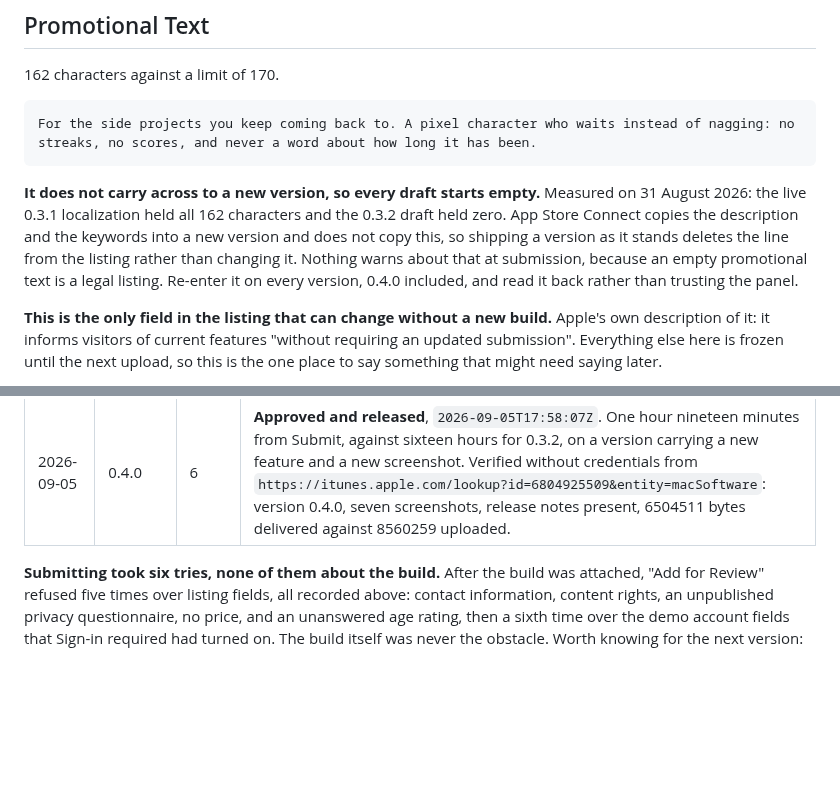
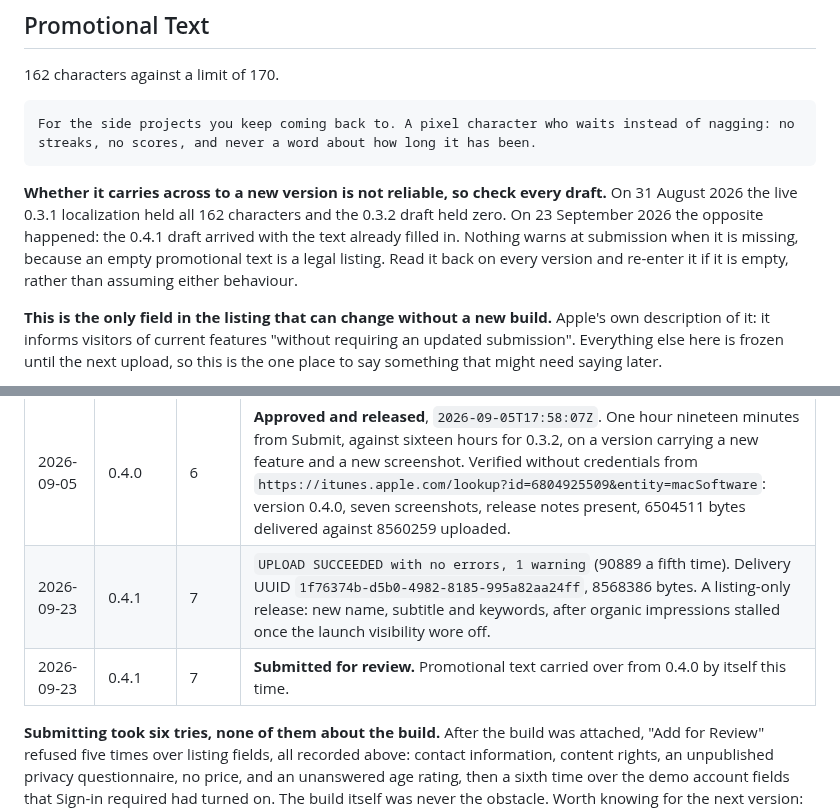
Before and after one commit to keepgoing-dev/momentum-mascot, a Markdown page: docs/app-store-listing.md, 2 parts joined by grey strips. GitHub-like rendering; blank space fills up the shorter version.

Commit message:
docs: log the 0.4.1 upload and submission
Promotional text carried over this time, so the listing no longer
claims every new version starts with it empty.

Co-Authored-By: Claude Opus 5.5 (1M context) <noreply@anthropic.com>

````diff
--- a/docs/app-store-listing.md
+++ b/docs/app-store-listing.md
@@ -71,12 +71,12 @@ changes, change both.
 For the side projects you keep coming back to. A pixel character who waits instead of nagging: no streaks, no scores, and never a word about how long it has been.
 ```
 
-**It does not carry across to a new version, so every draft starts empty.** Measured on 31 August
-2026: the live 0.3.1 localization held all 162 characters and the 0.3.2 draft held zero. App
-Store Connect copies the description and the keywords into a new version and does not copy this,
-so shipping a version as it stands deletes the line from the listing rather than changing it.
-Nothing warns about that at submission, because an empty promotional text is a legal listing.
-Re-enter it on every version, 0.4.0 included, and read it back rather than trusting the panel.
+**Whether it carries across to a new version is not reliable, so check every draft.** On 31
+August 2026 the live 0.3.1 localization held all 162 characters and the 0.3.2 draft held zero. On
+23 September 2026 the opposite happened: the 0.4.1 draft arrived with the text already filled in.
+Nothing warns at submission when it is missing, because an empty promotional text is a legal
+listing. Read it back on every version and re-enter it if it is empty, rather than assuming either
+behaviour.
 
 **This is the only field in the listing that can change without a new build.** Apple's own
 description of it: it informs visitors of current features "without requiring an updated
@@ -1011,6 +1011,8 @@ reason is worth more than a clean pass.
 | 2026-09-05 | 0.4.0 | 6 | `UPLOAD SUCCEEDED with no errors, 1 warning` (90889 a fourth time). Delivery UUID `0aae5041-680c-475b-9b22-e32809c6d70d`, 8560259 bytes. Reached `VALID` about a minute after the upload, minimum macOS 10.15. |
 | 2026-09-05 | 0.4.0 | 6 | **Submitted for review** at `2026-09-05T16:39:36Z`, Submission ID `1e07ff96-a4a1-4b4b-9e7a-9e332e2b72d9`. Add for Review was pressed once, against six attempts on 0.3.1. Seven screenshots with the builder at slot 2, and the Notes field caught short before Submit: see below. |
 | 2026-09-05 | 0.4.0 | 6 | **Approved and released**, `2026-09-05T17:58:07Z`. One hour nineteen minutes from Submit, against sixteen hours for 0.3.2, on a version carrying a new feature and a new screenshot. Verified without credentials from `https://itunes.apple.com/lookup?id=6804925509&entity=macSoftware`: version 0.4.0, seven screenshots, release notes present, 6504511 bytes delivered against 8560259 uploaded. |
+| 2026-09-23 | 0.4.1 | 7 | `UPLOAD SUCCEEDED with no errors, 1 warning` (90889 a fifth time). Delivery UUID `1f76374b-d5b0-4982-8185-995a82aa24ff`, 8568386 bytes. A listing-only release: new name, subtitle and keywords, after organic impressions stalled once the launch visibility wore off. |
+| 2026-09-23 | 0.4.1 | 7 | **Submitted for review.** Promotional text carried over from 0.4.0 by itself this time. |
 
 **Submitting took six tries, none of them about the build.** After the build was attached,
 "Add for Review" refused five times over listing fields, all recorded above: contact information,
````
